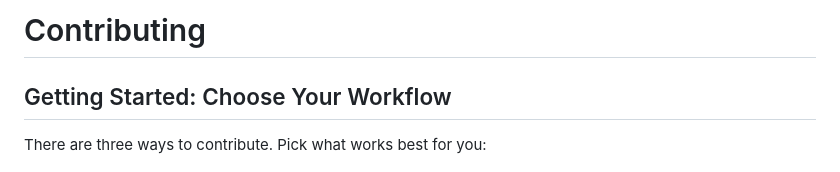
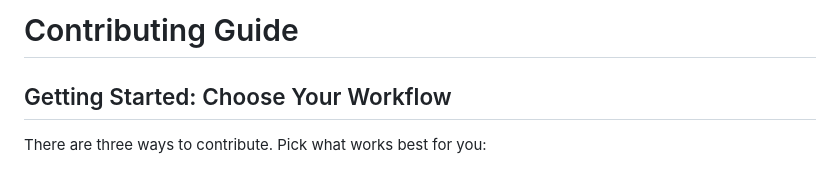
Before and after one commit to illinois-hr/ihr-projects, a Markdown page: CONTRIBUTING.md, the part around the change. Drawn GitHub-style.

Commit message:
docs: update contributing guide file

```diff
--- a/CONTRIBUTING.md
+++ b/CONTRIBUTING.md
@@ -1,4 +1,4 @@
-# Contributing
+# Contributing Guide
 
 ## Getting Started: Choose Your Workflow
 
```
